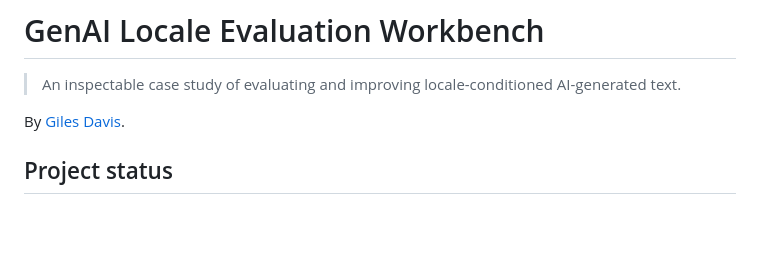
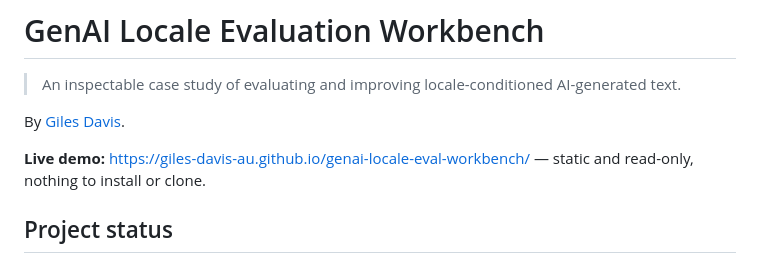
Before and after one commit to giles-davis-au/genai-locale-eval-workbench, a Markdown page: README.md, the part around the change. Rendered like a GitHub page; blank space fills up the shorter version.

Commit message:
Surface the live GitHub Pages demo link in the README
Removes the need to clone and run a local server just to look at it.

Co-Authored-By: Claude Sonnet 5 <noreply@anthropic.com>

```diff
--- a/README.md
+++ b/README.md
@@ -3,6 +3,8 @@
 > An inspectable case study of evaluating and improving locale-conditioned AI-generated text.
 
 By [Giles Davis](https://www.linkedin.com/in/gilesbdavis/).
+
+**Live demo:** <https://giles-davis-au.github.io/genai-locale-eval-workbench/> — static and read-only, nothing to install or clone.
 
 ## Project status
 
```
